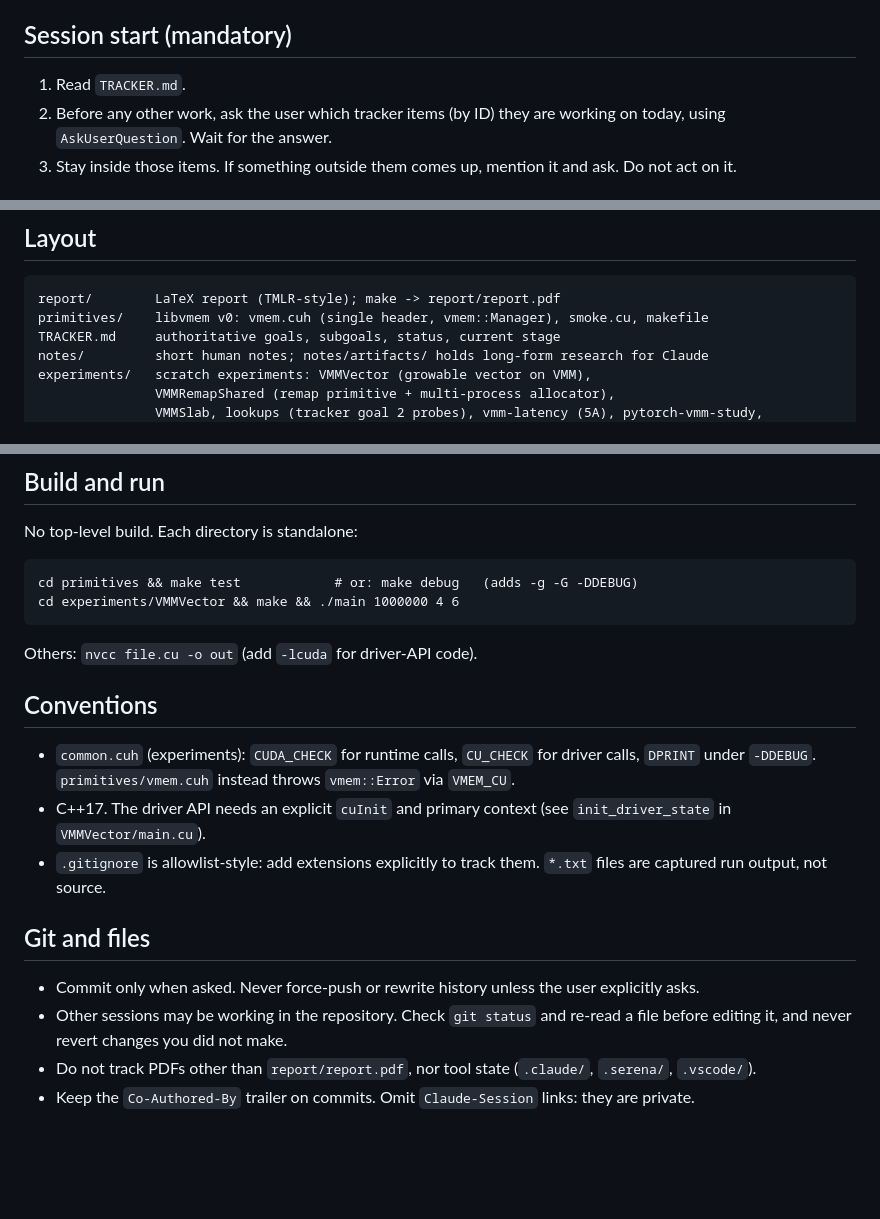
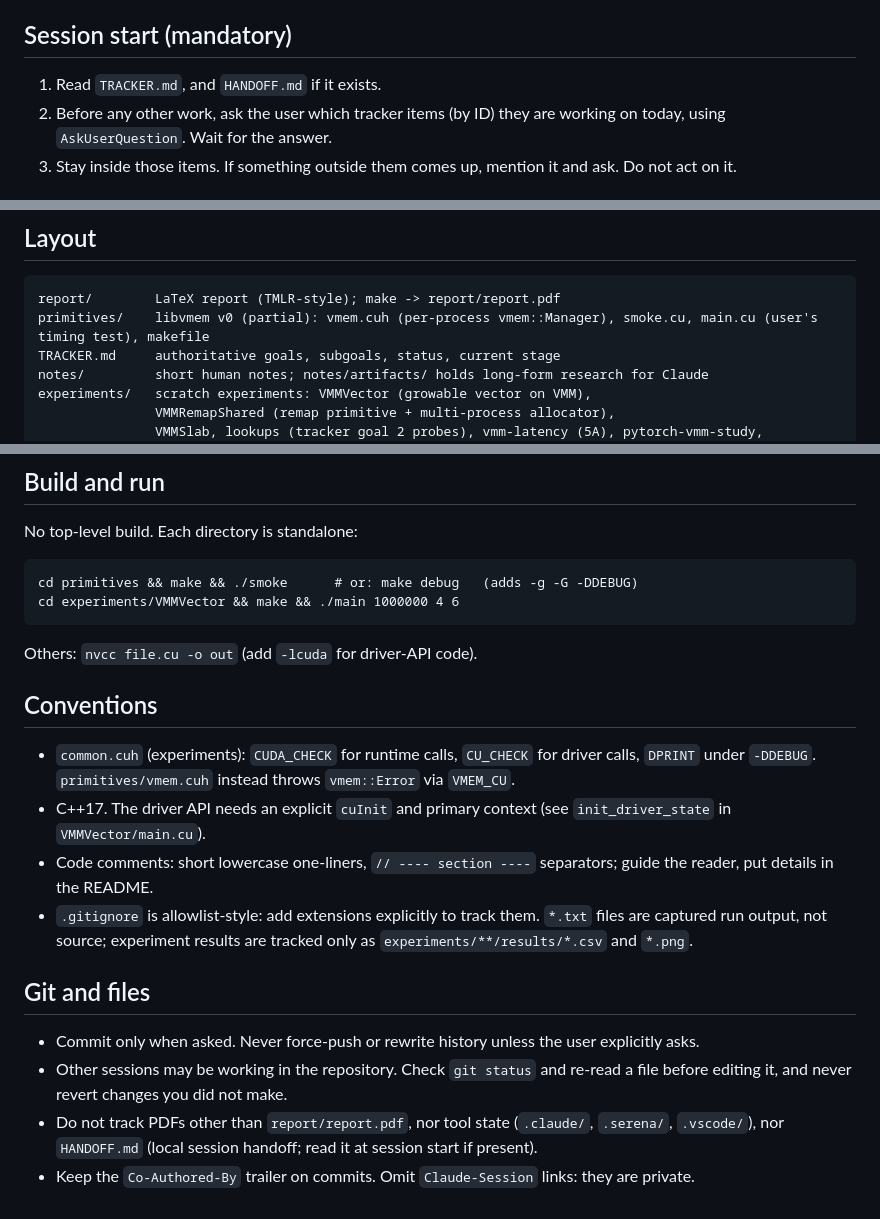
Before and after one commit to sushantpadha/cuda-experiments, a Markdown page: CLAUDE.md, 3 parts joined by grey strips. Rendered like a GitHub page; blank space fills up the shorter version.

````diff
--- a/CLAUDE.md
+++ b/CLAUDE.md
@@ -30,7 +30,7 @@ Deliverables: a report (`report/`) and a prototype. **`TRACKER.md` is the single
 
 ## Session start (mandatory)
 
-1. Read `TRACKER.md`.
+1. Read `TRACKER.md`, and `HANDOFF.md` if it exists.
 2. Before any other work, ask the user which tracker items (by ID) they are working on today, using `AskUserQuestion`. Wait for the answer.
 3. Stay inside those items. If something outside them comes up, mention it and ask. Do not act on it.
 
@@ -95,7 +95,7 @@ Facts come from the CUDA Programming Guide unless marked. **[Observed]** means s
 
 ```
 report/        LaTeX report (TMLR-style); make -> report/report.pdf
-primitives/    libvmem v0: vmem.cuh (single header, vmem::Manager), smoke.cu, makefile
+primitives/    libvmem v0 (partial): vmem.cuh (per-process vmem::Manager), smoke.cu, main.cu (user's timing test), makefile
 TRACKER.md     authoritative goals, subgoals, status, current stage
 notes/         short human notes; notes/artifacts/ holds long-form research for Claude
 experiments/   scratch experiments: VMMVector (growable vector on VMM),
@@ -112,7 +112,7 @@ Branches: `main` is the only published branch. `vmm-experiments` holds earlier e
 No top-level build. Each directory is standalone:
 
 ```
-cd primitives && make test            # or: make debug   (adds -g -G -DDEBUG)
+cd primitives && make && ./smoke      # or: make debug   (adds -g -G -DDEBUG)
 cd experiments/VMMVector && make && ./main 1000000 4 6
 ```
 
@@ -122,11 +122,12 @@ Others: `nvcc file.cu -o out` (add `-lcuda` for driver-API code).
 
 - `common.cuh` (experiments): `CUDA_CHECK` for runtime calls, `CU_CHECK` for driver calls, `DPRINT` under `-DDEBUG`. `primitives/vmem.cuh` instead throws `vmem::Error` via `VMEM_CU`.
 - C++17. The driver API needs an explicit `cuInit` and primary context (see `init_driver_state` in `VMMVector/main.cu`).
-- `.gitignore` is allowlist-style: add extensions explicitly to track them. `*.txt` files are captured run output, not source.
+- Code comments: short lowercase one-liners, `// ---- section ----` separators; guide the reader, put details in the README.
+- `.gitignore` is allowlist-style: add extensions explicitly to track them. `*.txt` files are captured run output, not source; experiment results are tracked only as `experiments/**/results/*.csv` and `*.png`.
 
 ## Git and files
 
 - Commit only when asked. Never force-push or rewrite history unless the user explicitly asks.
 - Other sessions may be working in the repository. Check `git status` and re-read a file before editing it, and never revert changes you did not make.
-- Do not track PDFs other than `report/report.pdf`, nor tool state (`.claude/`, `.serena/`, `.vscode/`).
+- Do not track PDFs other than `report/report.pdf`, nor tool state (`.claude/`, `.serena/`, `.vscode/`), nor `HANDOFF.md` (local session handoff; read it at session start if present).
 - Keep the `Co-Authored-By` trailer on commits. Omit `Claude-Session` links: they are private.
````
Also changed, not shown: README.md (+45 -34 lines), TRACKER.md (+2 -2 lines).
